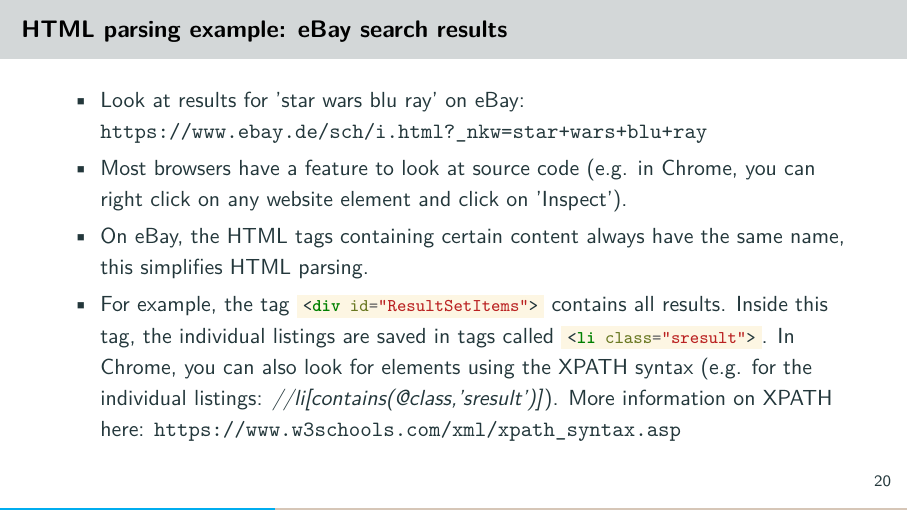
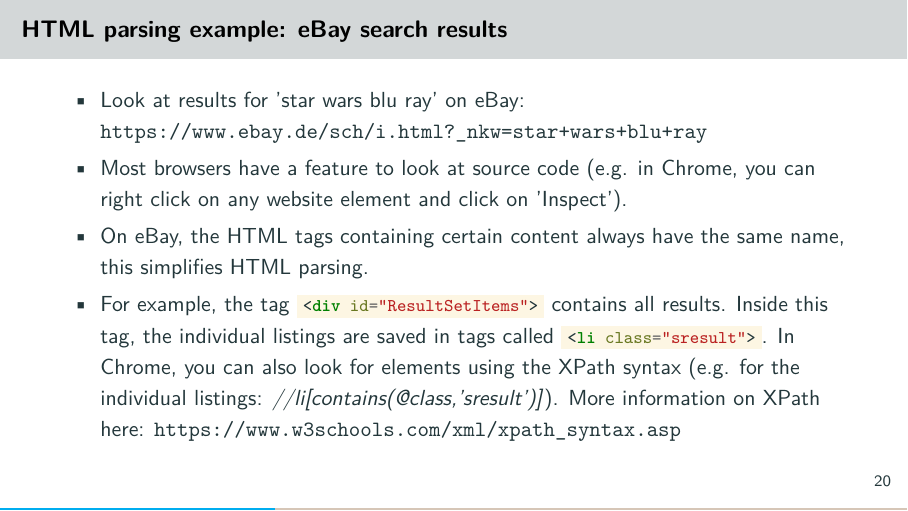
Before and after one commit to jharke/web_scraping_course, LaTeX slides (slides/slides.tex, which reads slides/intro_webscraping.tex): page 23 of 76. Compiled offline with pdfLaTeX.

Commit message:
Change XPATH to XPath

```diff
--- a/slides/intro_webscraping.tex
+++ b/slides/intro_webscraping.tex
@@ -62,7 +62,7 @@
 	\item Look at results for 'star wars blu ray' on eBay: \url{https://www.ebay.de/sch/i.html?_nkw=star+wars+blu+ray}
 	\item Most browsers have a feature to look at source code (e.g. in Chrome, you can right click on any website element and click on 'Inspect').
 	\item On eBay, the HTML tags containing certain content always have the same name, this simplifies HTML parsing.
-	\item For example, the tag \mintinline{html}{<div id="ResultSetItems">} contains all results. Inside this tag, the individual listings are saved in tags called \mintinline{html}{<li class="sresult">}. In Chrome, you can also look for elements using the XPATH syntax (e.g. for the individual listings: \textit{//li[contains(@class,'sresult')]}). More information on XPATH here: \url{https://www.w3schools.com/xml/xpath_syntax.asp}
+	\item For example, the tag \mintinline{html}{<div id="ResultSetItems">} contains all results. Inside this tag, the individual listings are saved in tags called \mintinline{html}{<li class="sresult">}. In Chrome, you can also look for elements using the XPath syntax (e.g. for the individual listings: \textit{//li[contains(@class,'sresult')]}). More information on XPath here: \url{https://www.w3schools.com/xml/xpath_syntax.asp}
 \end{itemize}
 \end{frame}
 
```
